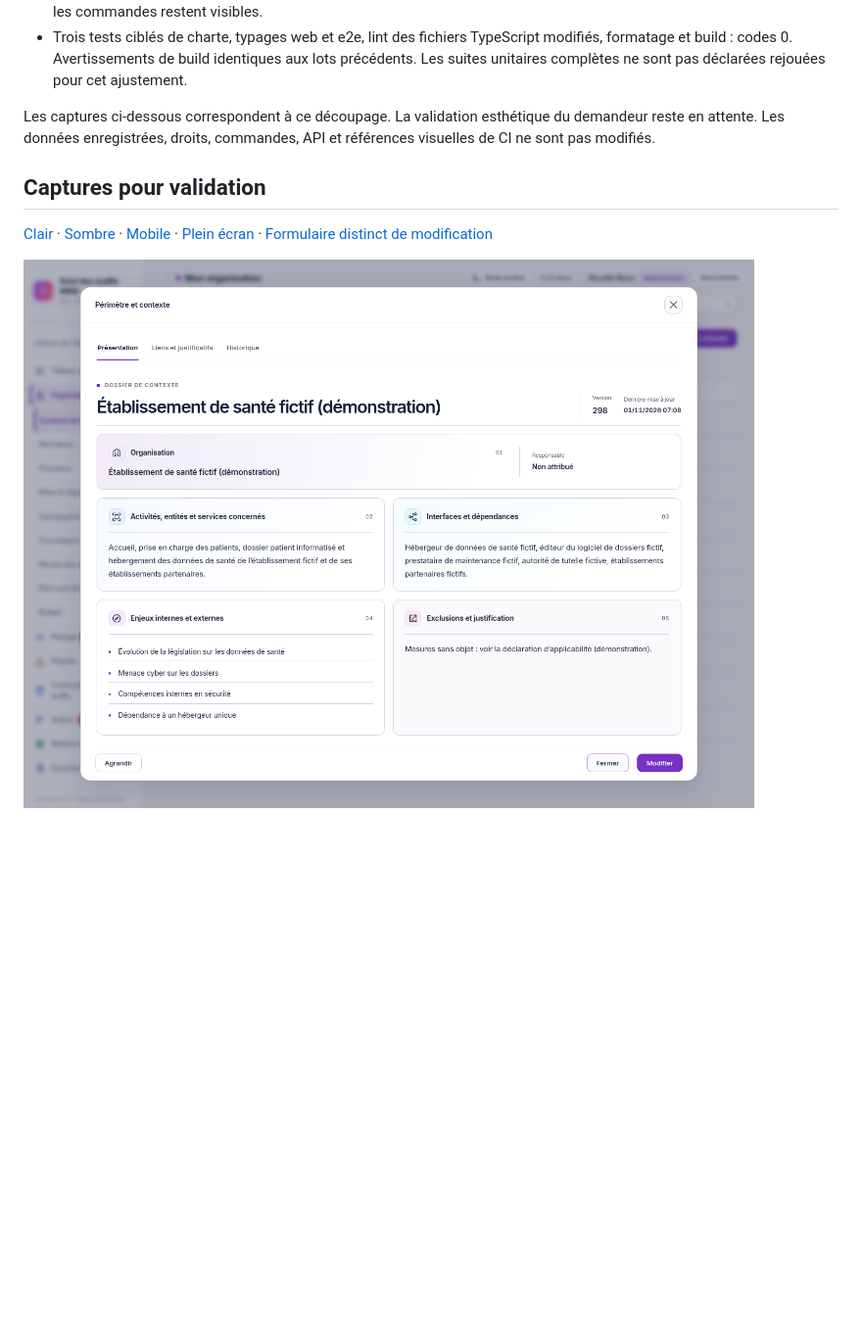
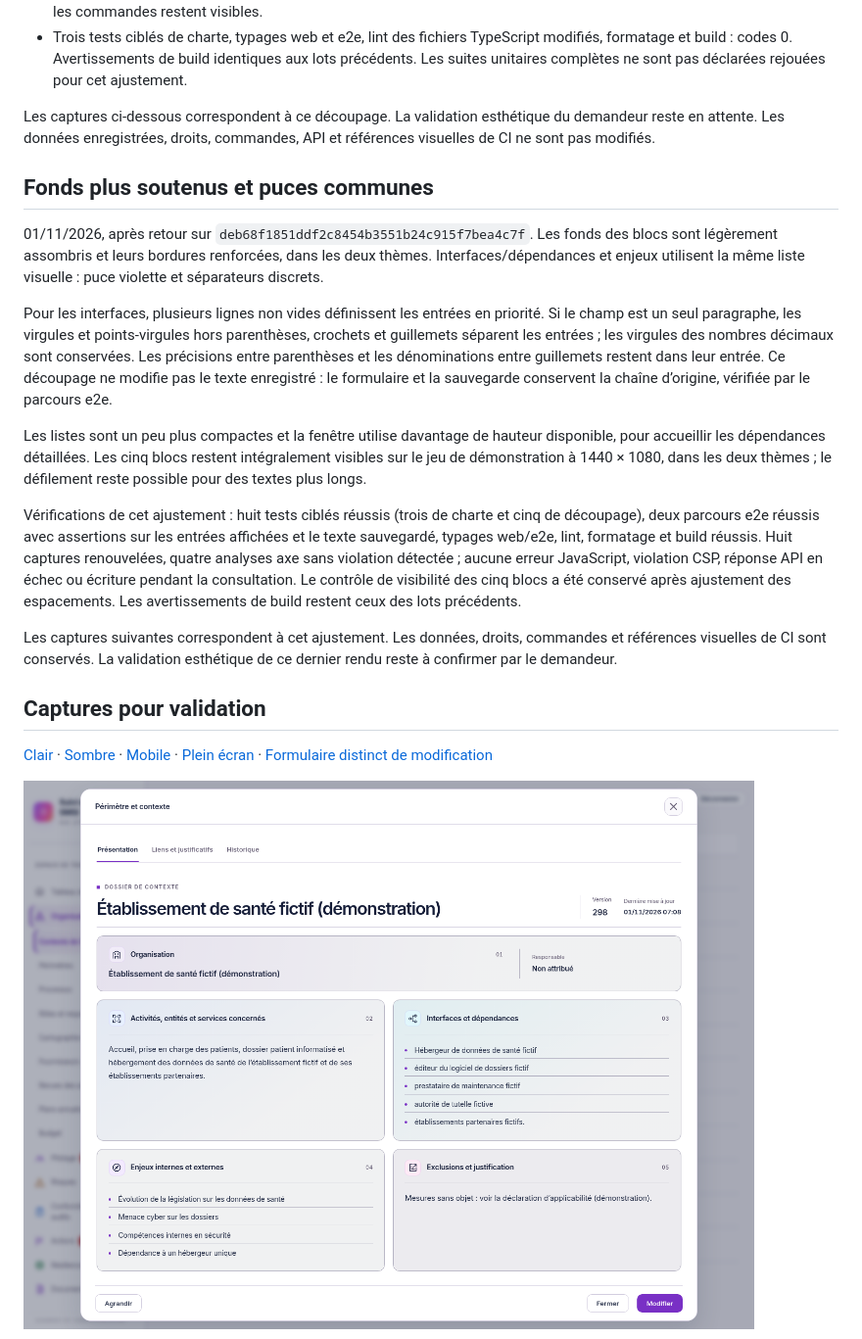
Before and after one commit to yousername-ha/suivi-audits, a Markdown page: docs/refonte-neon/CONTEXTE-PRESENTATION.md, the part around the change. Shown at 98% size. GitHub-like rendering; pictures changed too: docs/refonte-neon/captures-contexte/presentation-light-1440.png; blank space fills up the shorter version.

```diff
--- a/docs/refonte-neon/CONTEXTE-PRESENTATION.md
+++ b/docs/refonte-neon/CONTEXTE-PRESENTATION.md
@@ -74,6 +74,18 @@ Contrôles de cette reprise :
 
 Les captures ci-dessous correspondent à ce découpage. La validation esthétique du demandeur reste en attente. Les données enregistrées, droits, commandes, API et références visuelles de CI ne sont pas modifiés.
 
+## Fonds plus soutenus et puces communes
+
+01/11/2026, après retour sur `deb68f1851ddf2c8454b3551b24c915f7bea4c7f`. Les fonds des blocs sont légèrement assombris et leurs bordures renforcées, dans les deux thèmes. Interfaces/dépendances et enjeux utilisent la même liste visuelle : puce violette et séparateurs discrets.
+
+Pour les interfaces, plusieurs lignes non vides définissent les entrées en priorité. Si le champ est un seul paragraphe, les virgules et points-virgules hors parenthèses, crochets et guillemets séparent les entrées ; les virgules des nombres décimaux sont conservées. Les précisions entre parenthèses et les dénominations entre guillemets restent dans leur entrée. Ce découpage ne modifie pas le texte enregistré : le formulaire et la sauvegarde conservent la chaîne d’origine, vérifiée par le parcours e2e.
+
+Les listes sont un peu plus compactes et la fenêtre utilise davantage de hauteur disponible, pour accueillir les dépendances détaillées. Les cinq blocs restent intégralement visibles sur le jeu de démonstration à 1440 × 1080, dans les deux thèmes ; le défilement reste possible pour des textes plus longs.
+
+Vérifications de cet ajustement : huit tests ciblés réussis (trois de charte et cinq de découpage), deux parcours e2e réussis avec assertions sur les entrées affichées et le texte sauvegardé, typages web/e2e, lint, formatage et build réussis. Huit captures renouvelées, quatre analyses axe sans violation détectée ; aucune erreur JavaScript, violation CSP, réponse API en échec ou écriture pendant la consultation. Le contrôle de visibilité des cinq blocs a été conservé après ajustement des espacements. Les avertissements de build restent ceux des lots précédents.
+
+Les captures suivantes correspondent à cet ajustement. Les données, droits, commandes et références visuelles de CI sont conservés. La validation esthétique de ce dernier rendu reste à confirmer par le demandeur.
+
 ## Captures pour validation
 
 [Clair](captures-contexte/presentation-light-1440.png) · [Sombre](captures-contexte/presentation-dark-1440.png) · [Mobile](captures-contexte/presentation-light-390.png) · [Plein écran](captures-contexte/presentation-plein-ecran.png) · [Formulaire distinct de modification](captures-contexte/modification-light-1440.png)
```
Also changed, not shown: HANDOVER.md (+2 -0 lines), docs/refonte-neon/captures-contexte/modification-light-1440.png, docs/refonte-neon/captures-contexte/presentation-dark-1440.png, docs/refonte-neon/captures-contexte/presentation-light-390.png, docs/refonte-neon/captures-contexte/presentation-plein-ecran.png, 5 other files.
